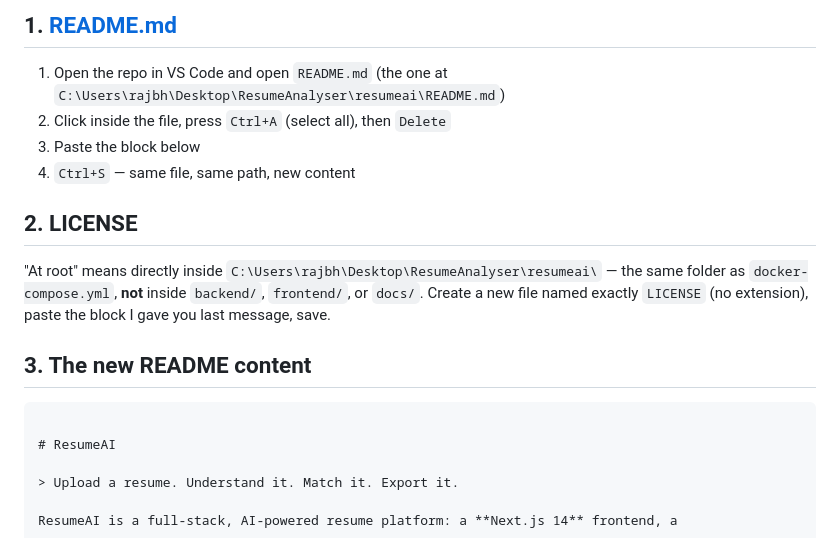
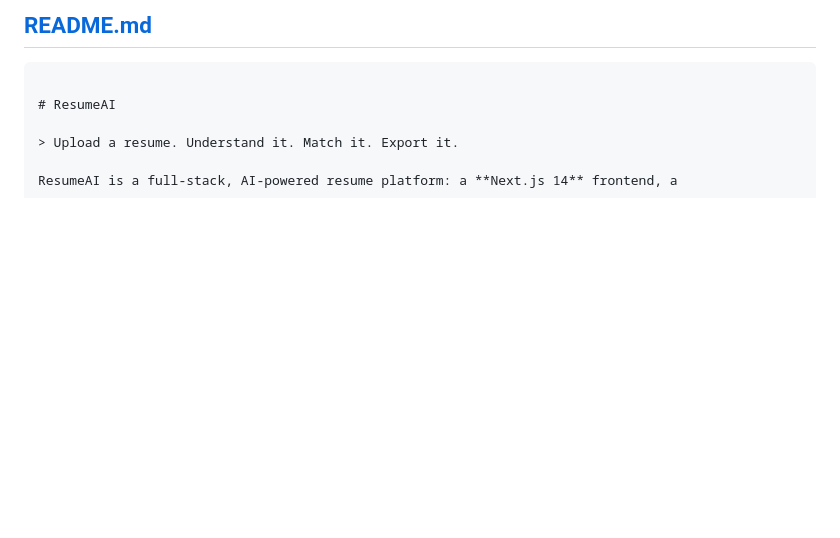
Before and after one commit to Abhisherk01/ResumeAI, a Markdown page: README.md, the part around the change. GitHub-like rendering; blank space fills up the shorter version.

````diff
--- a/README.md
+++ b/README.md
@@ -1,15 +1,4 @@
-## 1. [README.md](http://README.md)
-
-1. Open the repo in VS Code and open `README.md` (the one at `C:\Users\rajbh\Desktop\ResumeAnalyser\resumeai\README.md`)
-2. Click inside the file, press `Ctrl+A` (select all), then `Delete`
-3. Paste the block below
-4. `Ctrl+S` — same file, same path, new content
-
-## 2. LICENSE
-
-"At root" means directly inside `C:\Users\rajbh\Desktop\ResumeAnalyser\resumeai\` — the same folder as `docker-compose.yml`, **not** inside `backend/`, `frontend/`, or `docs/`. Create a new file named exactly `LICENSE` (no extension), paste the block I gave you last message, save.
-
-## 3. The new README content
+##  [README.md](http://README.md)
 
 ```markdown
 
````
